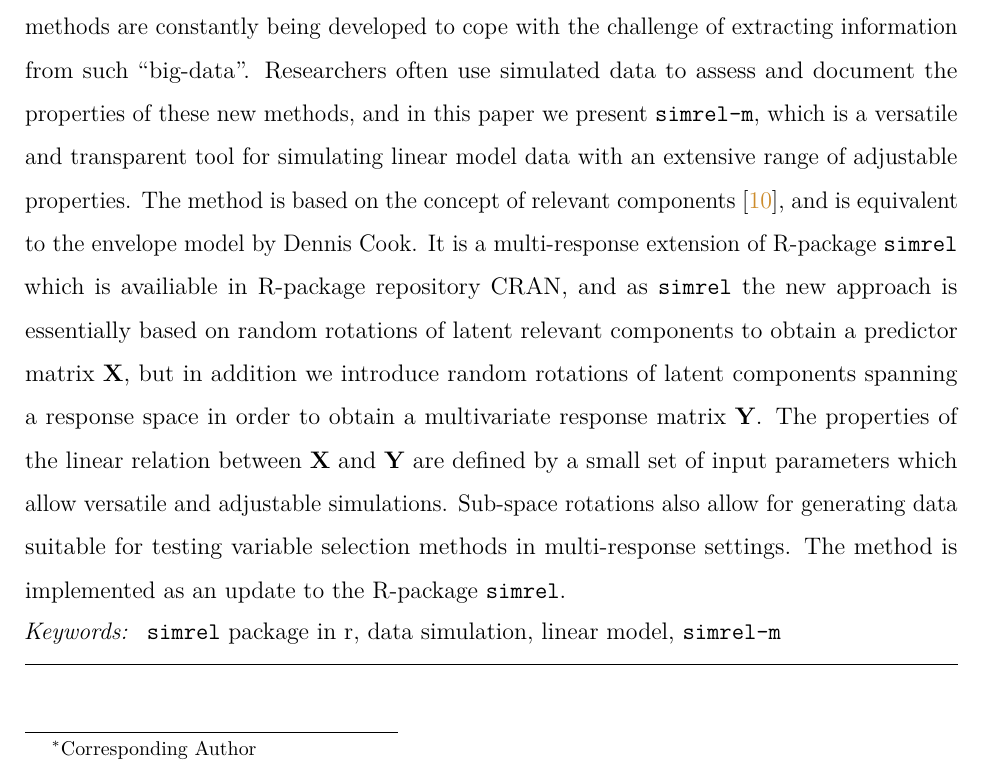
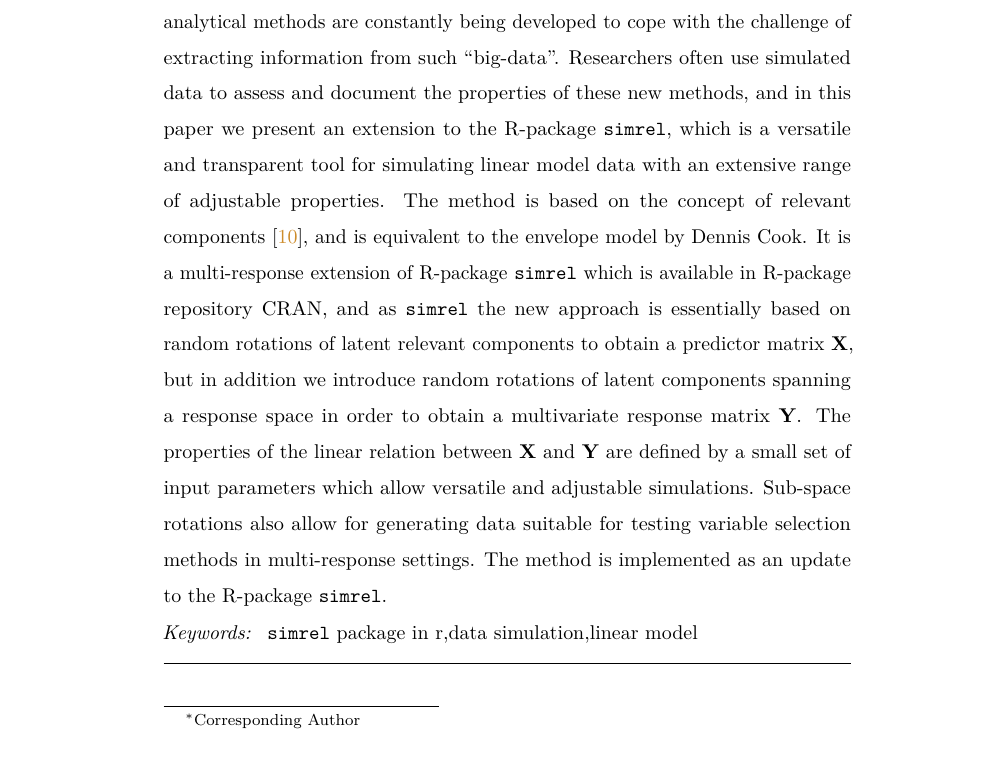
Before and after one commit to therimalaya/simrel-m, a LaTeX paper (docs/main.tex): part of page 1 of 19 before the commit and part of page 1 of 20 after it, cut so that both start at the same text. Compiled offline with pdfLaTeX.

Commit message:
some last time change on abstract removing simrel-m

```diff
--- a/docs/main.tex
+++ b/docs/main.tex
@@ -1,5 +1,5 @@
 %review=doublespace preprint=single 5p=2 column
-\documentclass[3p,times,review,12pt]{elsarticle}
+\documentclass[review]{elsarticle}
 
 %% add packages %%
 %% ------------ %%
@@ -178,26 +178,25 @@ Sciences, Ås, Norway}
   advanced analytical methods are constantly being developed to cope with
   the challenge of extracting information from such ``big-data''.
   Researchers often use simulated data to assess and document the
-  properties of these new methods, and in this paper we present
-  \texttt{simrel-m}, which is a versatile and transparent tool for
-  simulating linear model data with an extensive range of adjustable
-  properties. The method is based on the concept of relevant components
-  \citep{helland1994comparison}, and is equivalent to the envelope model
-  by Dennis Cook. It is a multi-response extension of R-package
-  \texttt{simrel} which is availiable in R-package repository CRAN, and as
-  \texttt{simrel} the new approach is essentially based on random
-  rotations of latent relevant components to obtain a predictor matrix
-  \(\mathbf{X}\), but in addition we introduce random rotations of latent
-  components spanning a response space in order to obtain a multivariate
-  response matrix \(\mathbf{Y}\). The properties of the linear relation
-  between \(\mathbf{X}\) and \(\mathbf{Y}\) are defined by a small set of
-  input parameters which allow versatile and adjustable simulations.
-  Sub-space rotations also allow for generating data suitable for testing
-  variable selection methods in multi-response settings. The method is
-  implemented as an update to the R-package \texttt{simrel}.
+  properties of these new methods, and in this paper we present an
+  extension to the R-package \texttt{simrel}, which is a versatile and
+  transparent tool for simulating linear model data with an extensive
+  range of adjustable properties. The method is based on the concept of
+  relevant components \citep{helland1994comparison}, and is equivalent to
+  the envelope model by Dennis Cook. It is a multi-response extension of
+  R-package \texttt{simrel} which is available in R-package repository
+  CRAN, and as \texttt{simrel} the new approach is essentially based on
+  random rotations of latent relevant components to obtain a predictor
+  matrix \(\mathbf{X}\), but in addition we introduce random rotations of
+  latent components spanning a response space in order to obtain a
+  multivariate response matrix \(\mathbf{Y}\). The properties of the
+  linear relation between \(\mathbf{X}\) and \(\mathbf{Y}\) are defined by
+  a small set of input parameters which allow versatile and adjustable
+  simulations. Sub-space rotations also allow for generating data suitable
+  for testing variable selection methods in multi-response settings. The
+  method is implemented as an update to the R-package \texttt{simrel}.
   \end{abstract}
-   \begin{keyword} \texttt{simrel} package in r, data simulation, linear model,
-\texttt{simrel-m}\end{keyword}
+   \begin{keyword} \texttt{simrel} package in r,data simulation,linear model\end{keyword}
 
 \end{frontmatter}
 
```
Also changed, not shown: docs/main.pdf, 6 other files.
